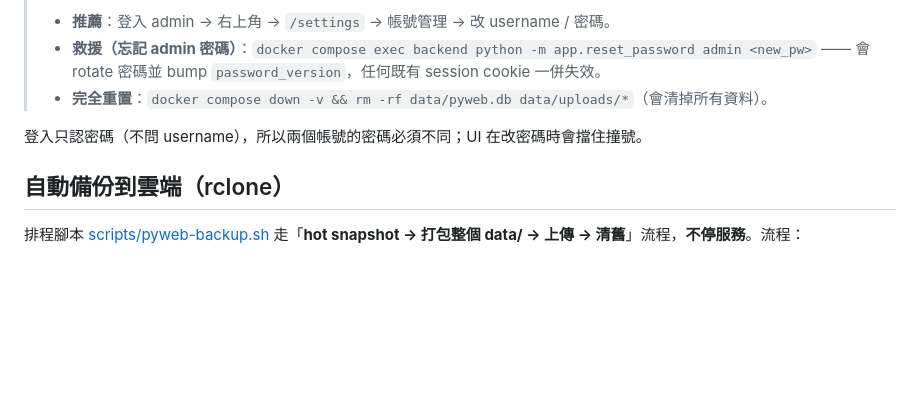
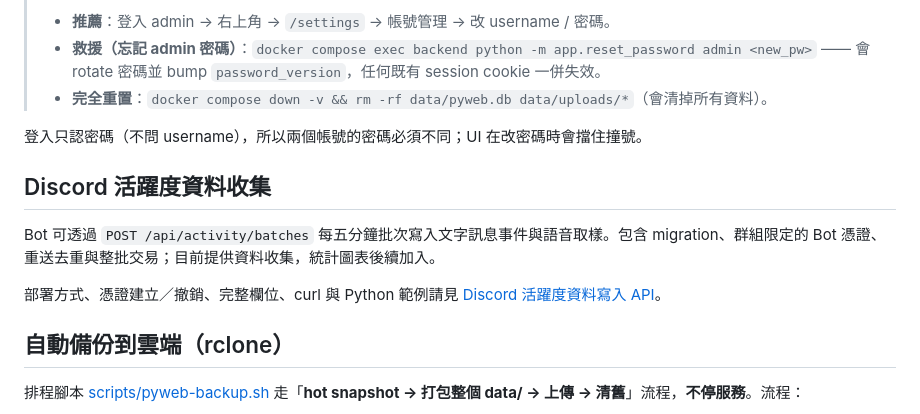
Before and after one commit to Harrykuo1/pyweb, a Markdown page: README.md, the part around the change. Rendered like a GitHub page; blank space fills up the shorter version.

Commit message:
docs(activity): document bot credentials and batch ingestion

```diff
--- a/README.md
+++ b/README.md
@@ -222,6 +222,12 @@ SEED_VIEWER_PASSWORD=...
 
 登入只認密碼（不問 username），所以兩個帳號的密碼必須不同；UI 在改密碼時會擋住撞號。
 
+## Discord 活躍度資料收集
+
+Bot 可透過 `POST /api/activity/batches` 每五分鐘批次寫入文字訊息事件與語音取樣。包含 migration、群組限定的 Bot 憑證、重送去重與整批交易；目前提供資料收集，統計圖表後續加入。
+
+部署方式、憑證建立／撤銷、完整欄位、curl 與 Python 範例請見 [Discord 活躍度資料寫入 API](docs/activity-ingestion.md)。
+
 ## 自動備份到雲端（rclone）
 
 排程腳本 [scripts/pyweb-backup.sh](scripts/pyweb-backup.sh) 走「**hot snapshot → 打包整個 data/ → 上傳 → 清舊**」流程，**不停服務**。流程：
```
Also changed, not shown: docs/activity-ingestion.md (added, +165 -0 lines).
